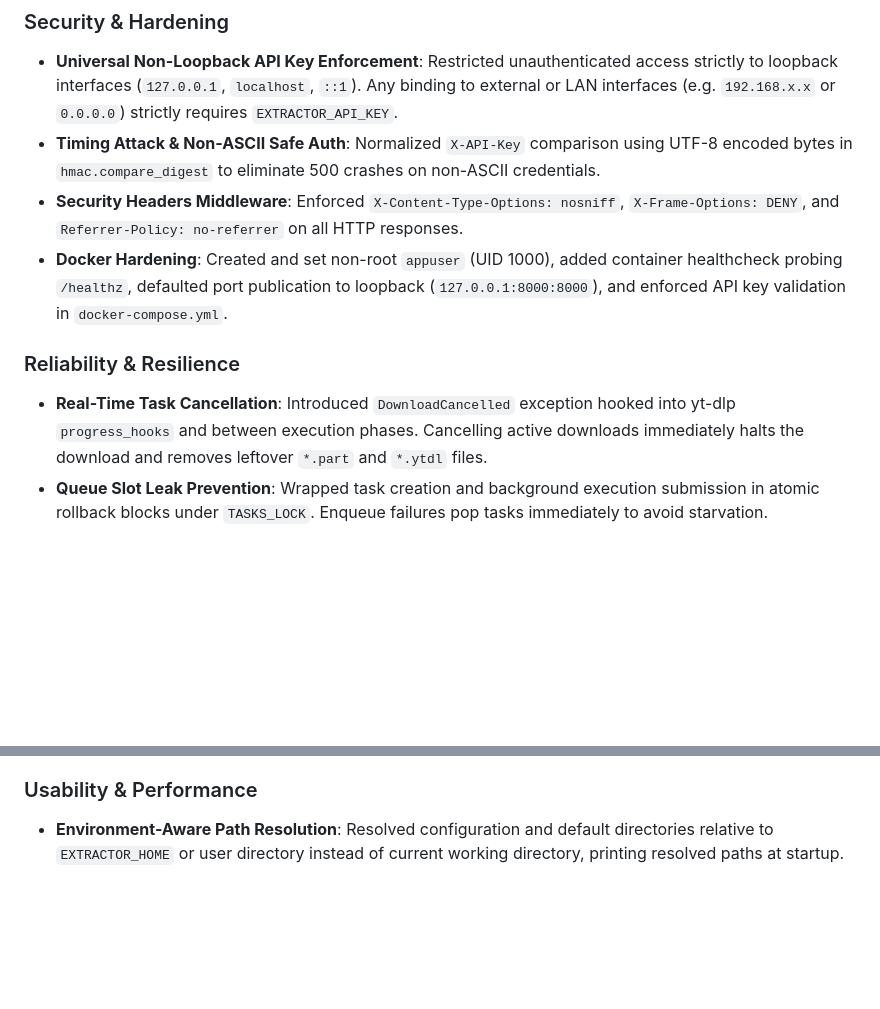
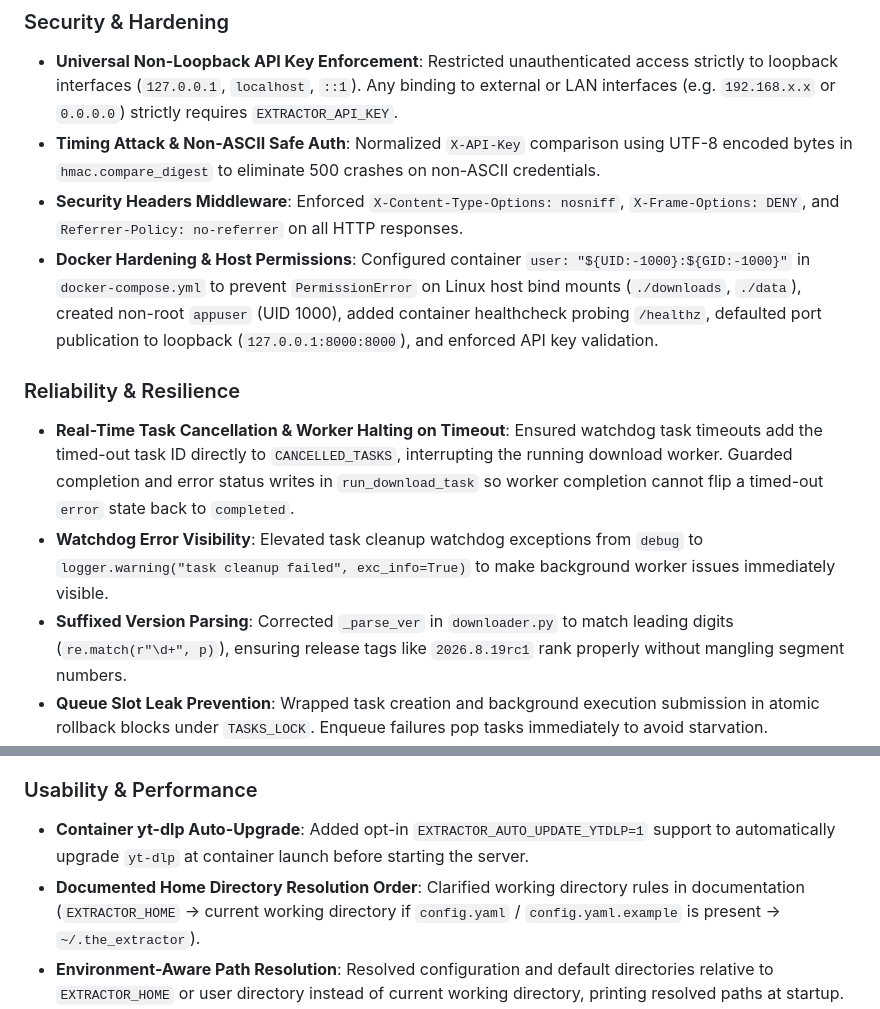
Before and after one commit to sahil-mss/The-Extractor, a Markdown page: CHANGELOG.md, 2 parts joined by grey strips. Rendered like a GitHub page; blank space fills up the shorter version.

```diff
--- a/CHANGELOG.md
+++ b/CHANGELOG.md
@@ -8,10 +8,12 @@ All notable changes to **The Extractor** will be documented in this file.
 - **Universal Non-Loopback API Key Enforcement**: Restricted unauthenticated access strictly to loopback interfaces (`127.0.0.1`, `localhost`, `::1`). Any binding to external or LAN interfaces (e.g. `192.168.x.x` or `0.0.0.0`) strictly requires `EXTRACTOR_API_KEY`.
 - **Timing Attack & Non-ASCII Safe Auth**: Normalized `X-API-Key` comparison using UTF-8 encoded bytes in `hmac.compare_digest` to eliminate 500 crashes on non-ASCII credentials.
 - **Security Headers Middleware**: Enforced `X-Content-Type-Options: nosniff`, `X-Frame-Options: DENY`, and `Referrer-Policy: no-referrer` on all HTTP responses.
-- **Docker Hardening**: Created and set non-root `appuser` (UID 1000), added container healthcheck probing `/healthz`, defaulted port publication to loopback (`127.0.0.1:8000:8000`), and enforced API key validation in `docker-compose.yml`.
+- **Docker Hardening & Host Permissions**: Configured container `user: "${UID:-1000}:${GID:-1000}"` in `docker-compose.yml` to prevent `PermissionError` on Linux host bind mounts (`./downloads`, `./data`), created non-root `appuser` (UID 1000), added container healthcheck probing `/healthz`, defaulted port publication to loopback (`127.0.0.1:8000:8000`), and enforced API key validation.
 
 ### Reliability & Resilience
-- **Real-Time Task Cancellation**: Introduced `DownloadCancelled` exception hooked into yt-dlp `progress_hooks` and between execution phases. Cancelling active downloads immediately halts the download and removes leftover `*.part` and `*.ytdl` files.
+- **Real-Time Task Cancellation & Worker Halting on Timeout**: Ensured watchdog task timeouts add the timed-out task ID directly to `CANCELLED_TASKS`, interrupting the running download worker. Guarded completion and error status writes in `run_download_task` so worker completion cannot flip a timed-out `error` state back to `completed`.
+- **Watchdog Error Visibility**: Elevated task cleanup watchdog exceptions from `debug` to `logger.warning("task cleanup failed", exc_info=True)` to make background worker issues immediately visible.
+- **Suffixed Version Parsing**: Corrected `_parse_ver` in `downloader.py` to match leading digits (`re.match(r"\d+", p)`), ensuring release tags like `2026.8.19rc1` rank properly without mangling segment numbers.
 - **Queue Slot Leak Prevention**: Wrapped task creation and background execution submission in atomic rollback blocks under `TASKS_LOCK`. Enqueue failures pop tasks immediately to avoid starvation.
 - **Atomic Batch Task Enqueue**: Allocated batch queue slots atomically under lock before starting database and executor operations with automated rollback on failure.
 - **Network & Task Timeout Protection**: Added a 30s socket timeout to all yt-dlp operations and a 60-minute task timeout worker to automatically clear hung tasks.
@@ -21,6 +23,8 @@ All notable changes to **The Extractor** will be documented in this file.
 - **Graceful Lifespan Shutdown**: Integrated FastAPI lifespan shutdown to cleanly terminate background executor workers on exit.
 
 ### Usability & Performance
+- **Container yt-dlp Auto-Upgrade**: Added opt-in `EXTRACTOR_AUTO_UPDATE_YTDLP=1` support to automatically upgrade `yt-dlp` at container launch before starting the server.
+- **Documented Home Directory Resolution Order**: Clarified working directory rules in documentation (`EXTRACTOR_HOME` -> current working directory if `config.yaml` / `config.yaml.example` is present -> `~/.the_extractor`).
 - **Environment-Aware Path Resolution**: Resolved configuration and default directories relative to `EXTRACTOR_HOME` or user directory instead of current working directory, printing resolved paths at startup.
 - **1-Hour PyPI Cache**: Added thread-safe in-memory caching for `check_ytdlp_version` to keep `/api/config` non-blocking.
 - **Lock Contention Reduction**: Moved database I/O outside `TASKS_LOCK` during task cancellation.
```
Also changed, not shown: README.md (+8 -0 lines).
